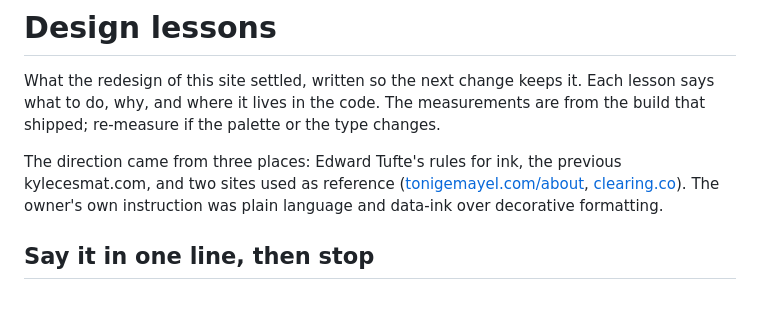
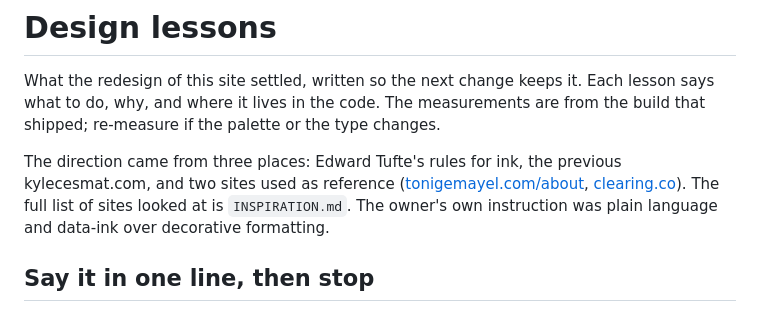
Before and after one commit to kylecesmat/kylecesmat.com, a Markdown page: DESIGN.md, the part around the change. Drawn GitHub-style.

```diff
--- a/DESIGN.md
+++ b/DESIGN.md
@@ -2,7 +2,7 @@
 
 What the redesign of this site settled, written so the next change keeps it. Each lesson says what to do, why, and where it lives in the code. The measurements are from the build that shipped; re-measure if the palette or the type changes.
 
-The direction came from three places: Edward Tufte's rules for ink, the previous kylecesmat.com, and two sites used as reference ([tonigemayel.com/about](https://tonigemayel.com/about), [clearing.co](https://www.clearing.co/)). The owner's own instruction was plain language and data-ink over decorative formatting.
+The direction came from three places: Edward Tufte's rules for ink, the previous kylecesmat.com, and two sites used as reference ([tonigemayel.com/about](https://tonigemayel.com/about), [clearing.co](https://www.clearing.co/)). The full list of sites looked at is `INSPIRATION.md`. The owner's own instruction was plain language and data-ink over decorative formatting.
 
 ## Say it in one line, then stop
 
```
Also changed, not shown: INSPIRATION.md (added, +41 -0 lines), README.md (+1 -1 lines).
